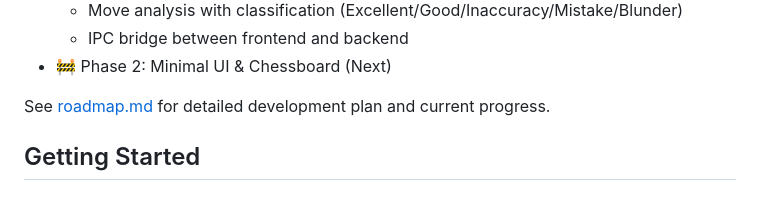
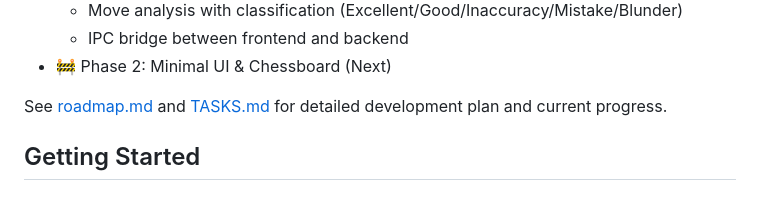
Before and after one commit to Grips001/Chess-Sensei, a Markdown page: README.md, the part around the change. Rendered like a GitHub page.

Commit message:
Polished up README.md

```diff
--- a/README.md
+++ b/README.md
@@ -112,8 +112,7 @@ User guides and operational documentation will be available in the
   - IPC bridge between frontend and backend
 - 🚧 Phase 2: Minimal UI & Chessboard (Next)
 
-See [roadmap.md](source-docs/roadmap.md) for detailed development plan and
-current progress.
+See [roadmap.md](source-docs/roadmap.md) and [TASKS.md](source-docs/TASKS.md) for detailed development plan and current progress.
 
 ## Getting Started
 
```
